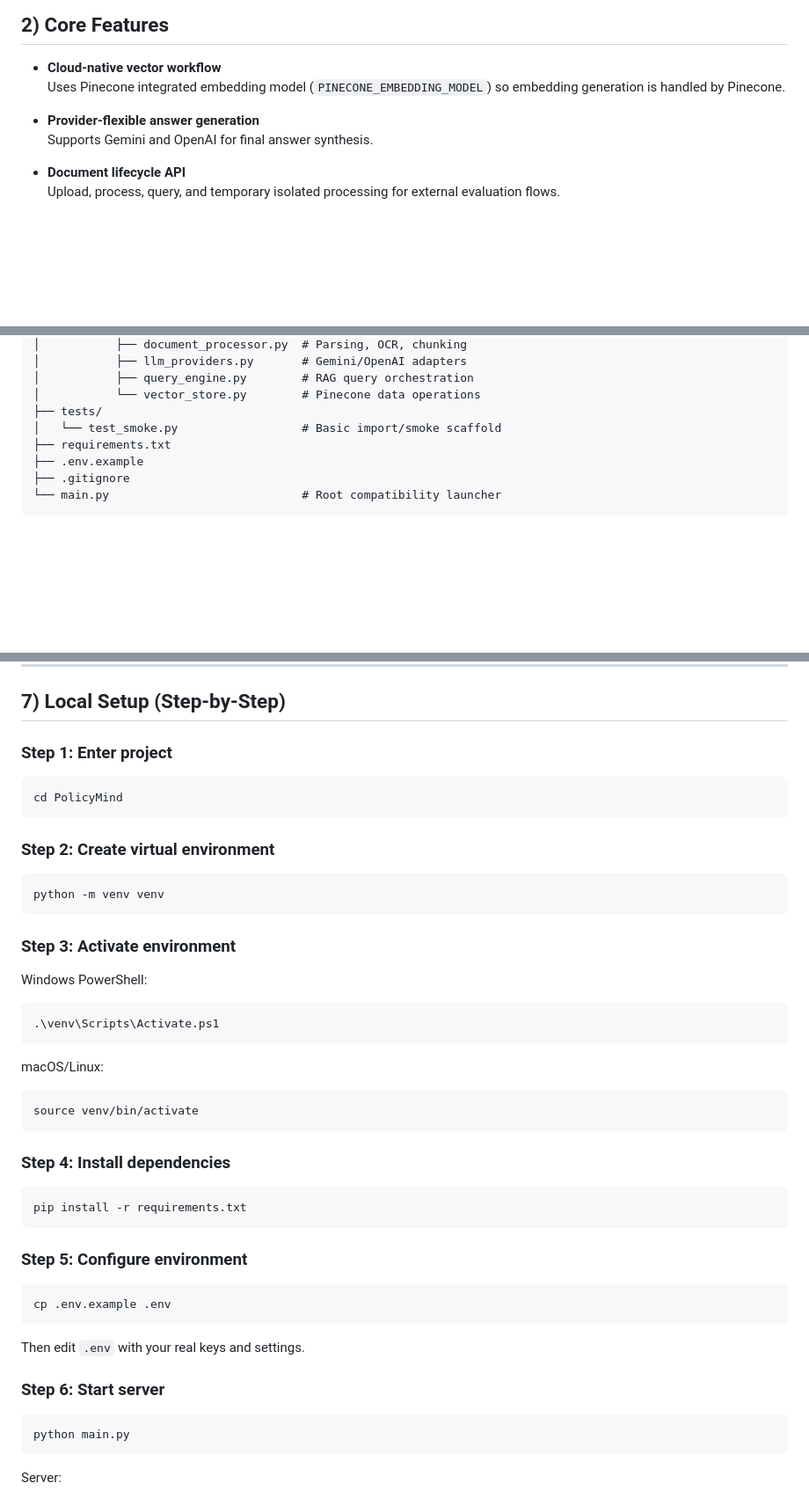
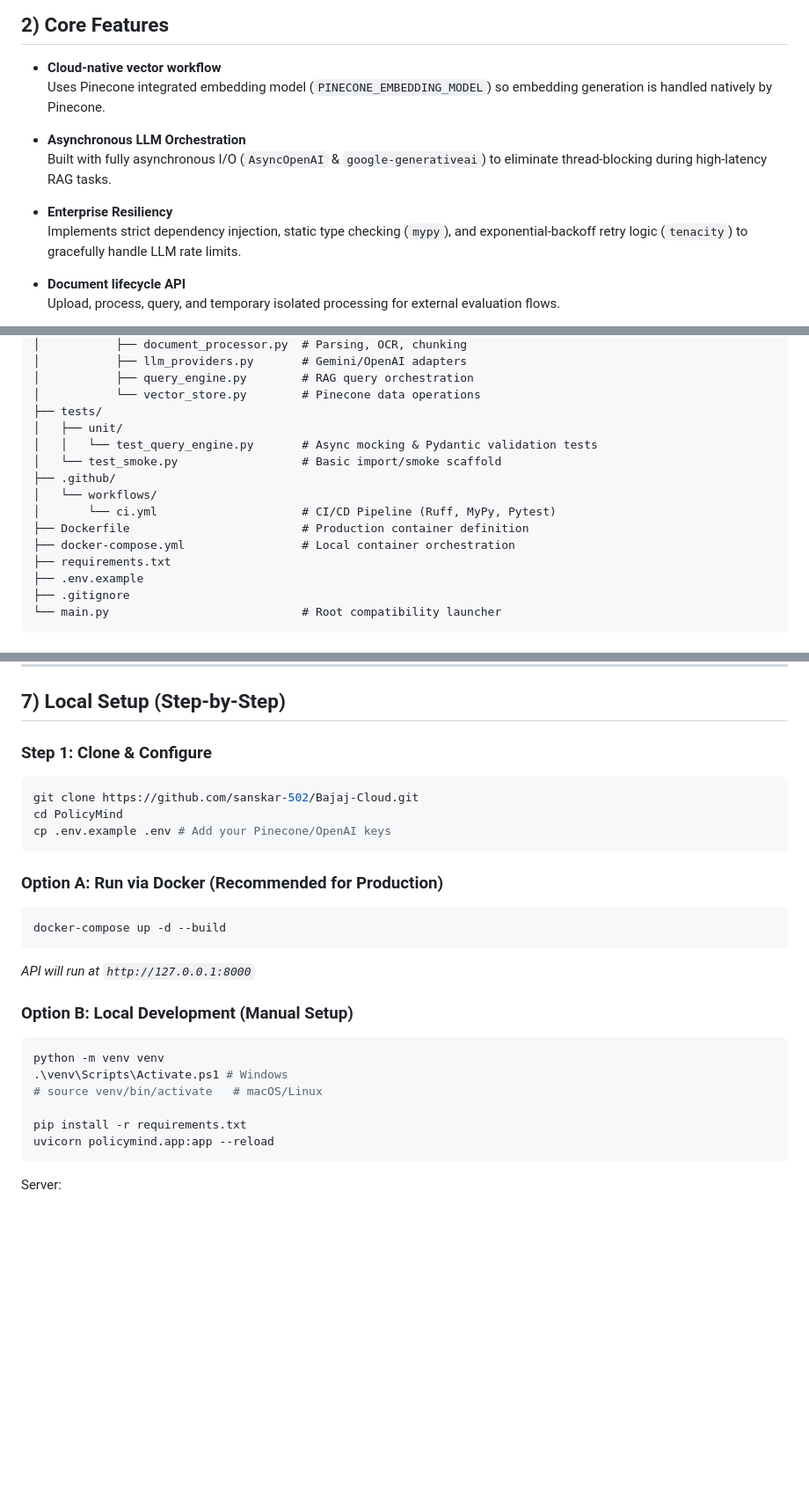
Before and after one commit to sanskar-502/Bajaj-Cloud, a Markdown page: readme.md, 3 parts joined by grey strips. Shown at 88% size. Rendered like a GitHub page; blank space fills up the shorter version.

Commit message:
Docs: Update readme to reflect new asynchronous architecture, testing layers, and Docker containerization workflows

````diff
--- a/readme.md
+++ b/readme.md
@@ -30,10 +30,13 @@ Typical use cases:
 ## 2) Core Features
 
 - **Cloud-native vector workflow**
-  Uses Pinecone integrated embedding model (`PINECONE_EMBEDDING_MODEL`) so embedding generation is handled by Pinecone.
+  Uses Pinecone integrated embedding model (`PINECONE_EMBEDDING_MODEL`) so embedding generation is handled natively by Pinecone.
 
-- **Provider-flexible answer generation**
-  Supports Gemini and OpenAI for final answer synthesis.
+- **Asynchronous LLM Orchestration**
+  Built with fully asynchronous I/O (`AsyncOpenAI` & `google-generativeai`) to eliminate thread-blocking during high-latency RAG tasks.
+
+- **Enterprise Resiliency**
+  Implements strict dependency injection, static type checking (`mypy`), and exponential-backoff retry logic (`tenacity`) to gracefully handle LLM rate limits.
 
 - **Document lifecycle API**
   Upload, process, query, and temporary isolated processing for external evaluation flows.
@@ -69,7 +72,14 @@ PolicyMind/
 │           ├── query_engine.py        # RAG query orchestration
 │           └── vector_store.py        # Pinecone data operations
 ├── tests/
+│   ├── unit/
+│   │   └── test_query_engine.py       # Async mocking & Pydantic validation tests
 │   └── test_smoke.py                  # Basic import/smoke scaffold
+├── .github/
+│   └── workflows/
+│       └── ci.yml                     # CI/CD Pipeline (Ruff, MyPy, Pytest)
+├── Dockerfile                         # Production container definition
+├── docker-compose.yml                 # Local container orchestration
 ├── requirements.txt
 ├── .env.example
 ├── .gitignore
@@ -155,50 +166,30 @@ sudo apt-get install -y tesseract-ocr poppler-utils
 
 ## 7) Local Setup (Step-by-Step)
 
-### Step 1: Enter project
+### Step 1: Clone & Configure
 
 ```bash
+git clone https://github.com/sanskar-502/Bajaj-Cloud.git
 cd PolicyMind
+cp .env.example .env # Add your Pinecone/OpenAI keys
 ```
 
-### Step 2: Create virtual environment
+### Option A: Run via Docker (Recommended for Production)
+
+```bash
+docker-compose up -d --build
+```
+*API will run at `http://127.0.0.1:8000`*
+
+### Option B: Local Development (Manual Setup)
 
 ```bash
 python -m venv venv
-```
+.\venv\Scripts\Activate.ps1 # Windows
+# source venv/bin/activate   # macOS/Linux
 
-### Step 3: Activate environment
-
-Windows PowerShell:
-
-```bash
-.\venv\Scripts\Activate.ps1
-```
-
-macOS/Linux:
-
-```bash
-source venv/bin/activate
-```
-
-### Step 4: Install dependencies
-
-```bash
 pip install -r requirements.txt
-```
-
-### Step 5: Configure environment
-
-```bash
-cp .env.example .env
-```
-
-Then edit `.env` with your real keys and settings.
-
-### Step 6: Start server
-
-```bash
-python main.py
+uvicorn policymind.app:app --reload
 ```
 
 Server:
````
Also changed, not shown: other parts of readme.md (+2 -1 lines).
